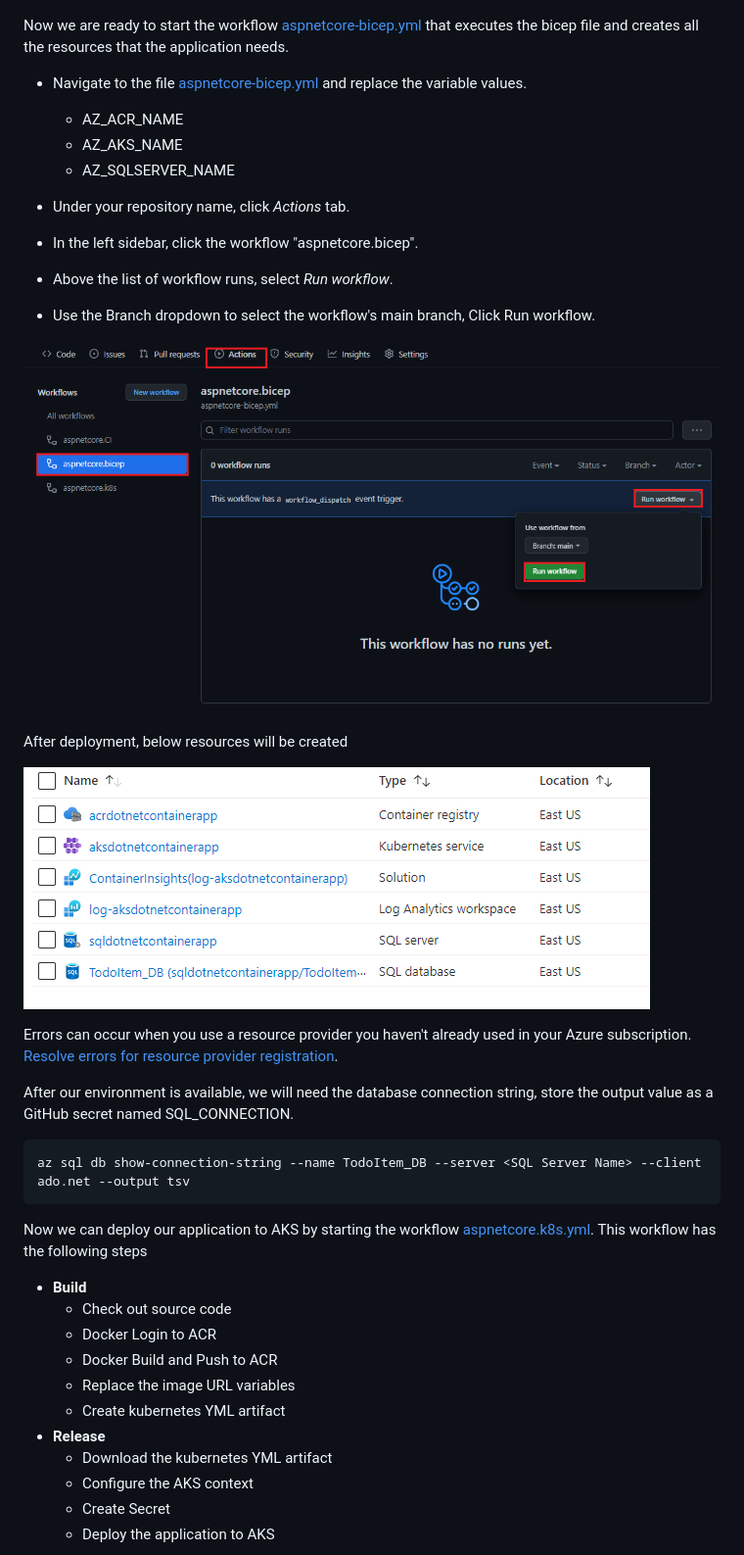
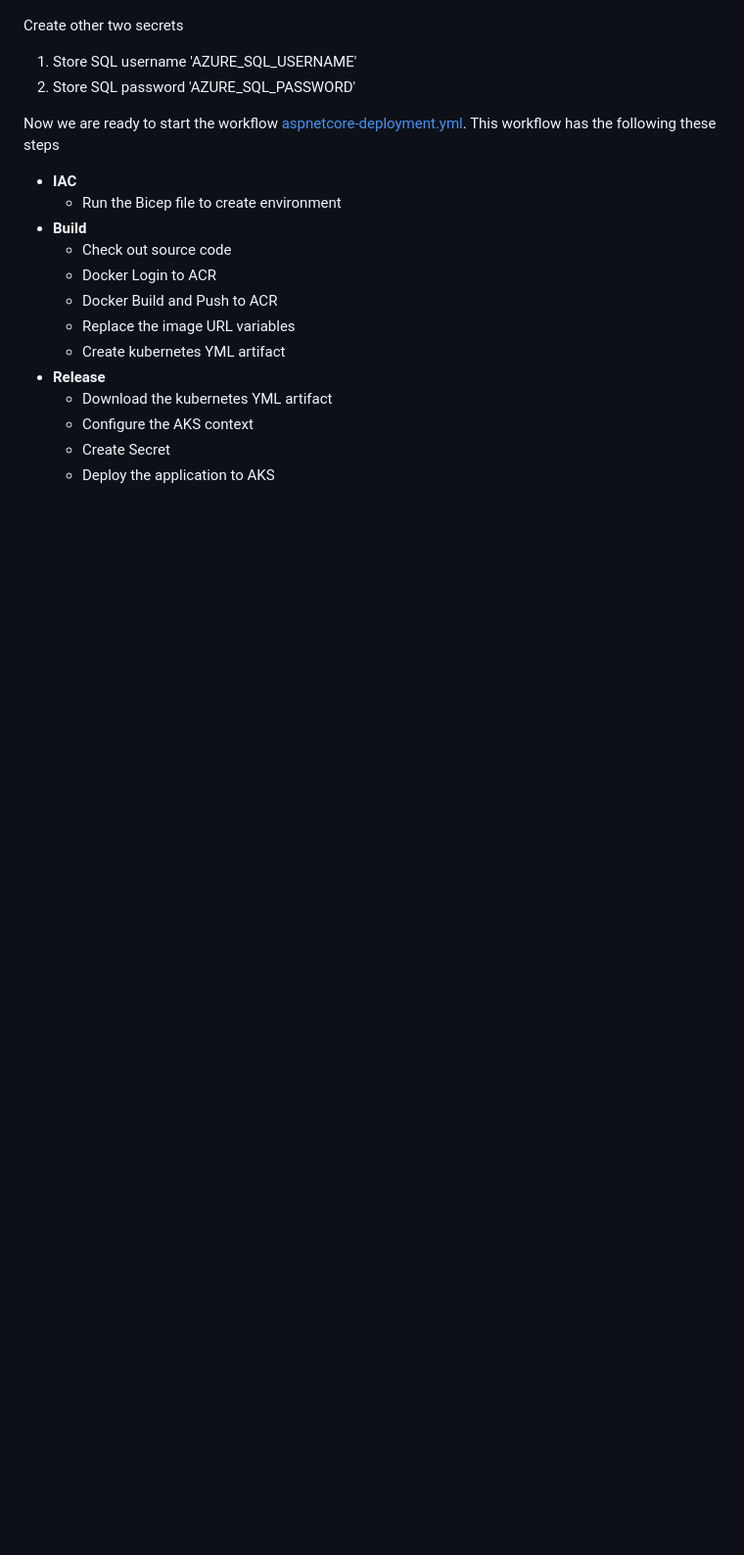
Before and after one commit to Azure-Samples/dotnet-container-app, a Markdown page: README.md, the part around the change printed below. Shown: that part at 98% size. Drawn GitHub-style; pictures changed too: images/img06.png; blank space fills up the shorter version.

````diff
--- a/README.md
+++ b/README.md
@@ -129,34 +115,14 @@ Store the output JSON as the value of a GitHub Actions secret named 'AZURE_CREDE
 
 ![Add Secret](/images/img05.png "Add Secret")
 
-Now we are ready to start the workflow [aspnetcore-bicep.yml](.github/workflows/aspnetcore-bicep.yml) that executes the bicep file and creates all the resources that the application needs.
+Create other two secrets
+1. Store SQL username 'AZURE_SQL_USERNAME'
+2. Store SQL password 'AZURE_SQL_PASSWORD'
 
-- Navigate to the file [aspnetcore-bicep.yml](.github/workflows/aspnetcore-bicep.yml) and replace the variable values.
-  - AZ_ACR_NAME
-  - AZ_AKS_NAME
-  - AZ_SQLSERVER_NAME
+Now we are ready to start the workflow [aspnetcore-deployment.yml](.github/workflows/aspnetcore-deployment.yml). This workflow has the following these steps
 
-- Under your repository name, click *Actions* tab.
-- In the left sidebar, click the workflow "aspnetcore.bicep".
-- Above the list of workflow runs, select *Run workflow*.
-- Use the Branch dropdown to select the workflow's main branch, Click Run workflow.
-
-![Bicep Workflow](/images/img06.png "Bicep Workflow")
-
-After deployment, below resources will be created
-
-![Azure Resources](/images/img07.png "Azure Resources")
-
-Errors can occur when you use a resource provider you haven't already used in your Azure subscription. [Resolve errors for resource provider registration](https://docs.microsoft.com/en-us/azure/azure-resource-manager/troubleshooting/error-register-resource-provider?tabs=azure-cli).
-
-After our environment is available, we will need the database connection string, store the output value as a GitHub secret named SQL_CONNECTION.
-
-```
-az sql db show-connection-string --name TodoItem_DB --server <SQL Server Name> --client ado.net --output tsv
-```
-
-Now we can deploy our application to AKS by starting the workflow [aspnetcore.k8s.yml](.github/workflows/aspnetcore-k8s.yml). This workflow has the following steps
-
+- **IAC**
+  - Run the Bicep file to create environment
 - **Build**
   - Check out source code
   - Docker Login to ACR
````
Also changed, not shown: other parts of README.md (+30 -22 lines), images/img13.png (added), 2 other files.
